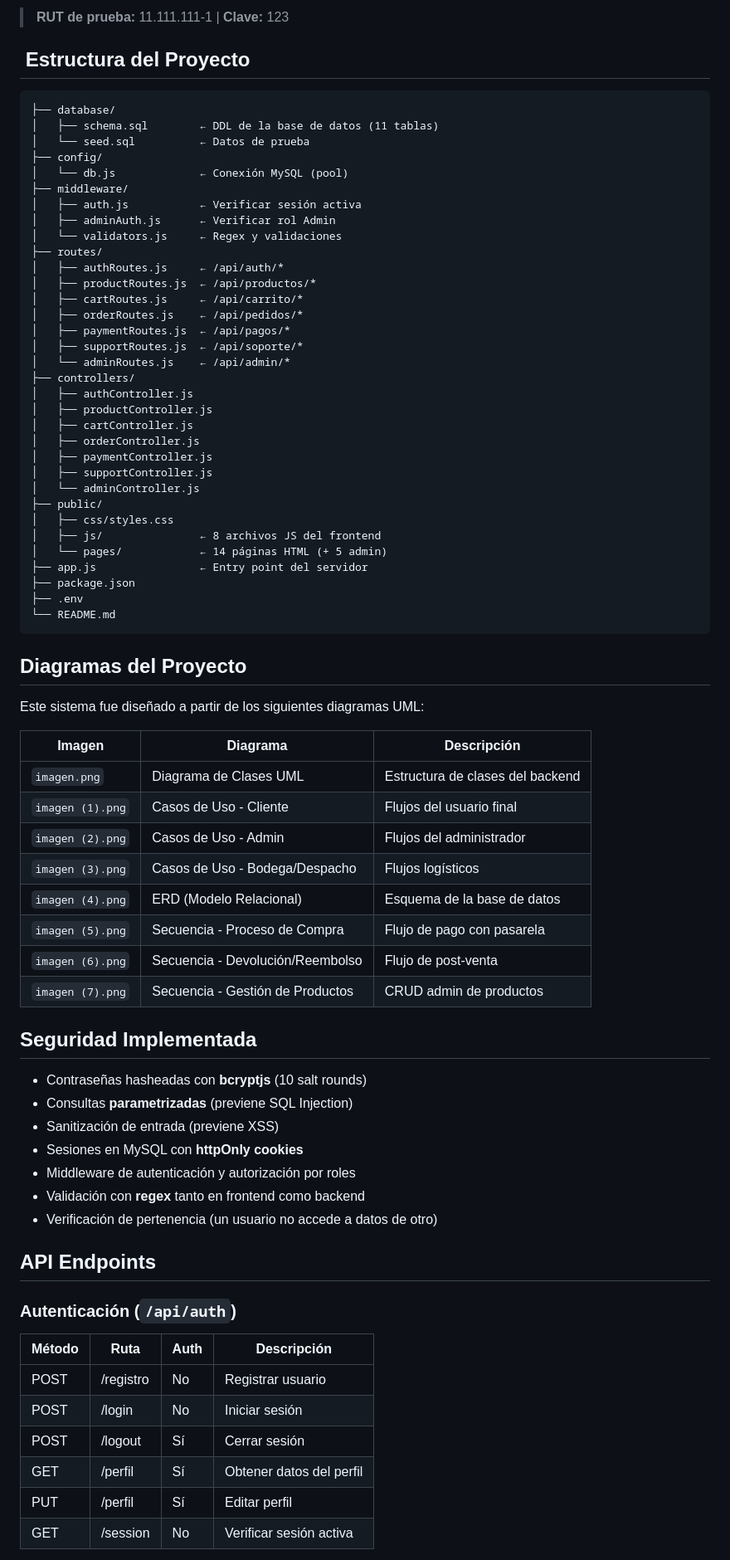
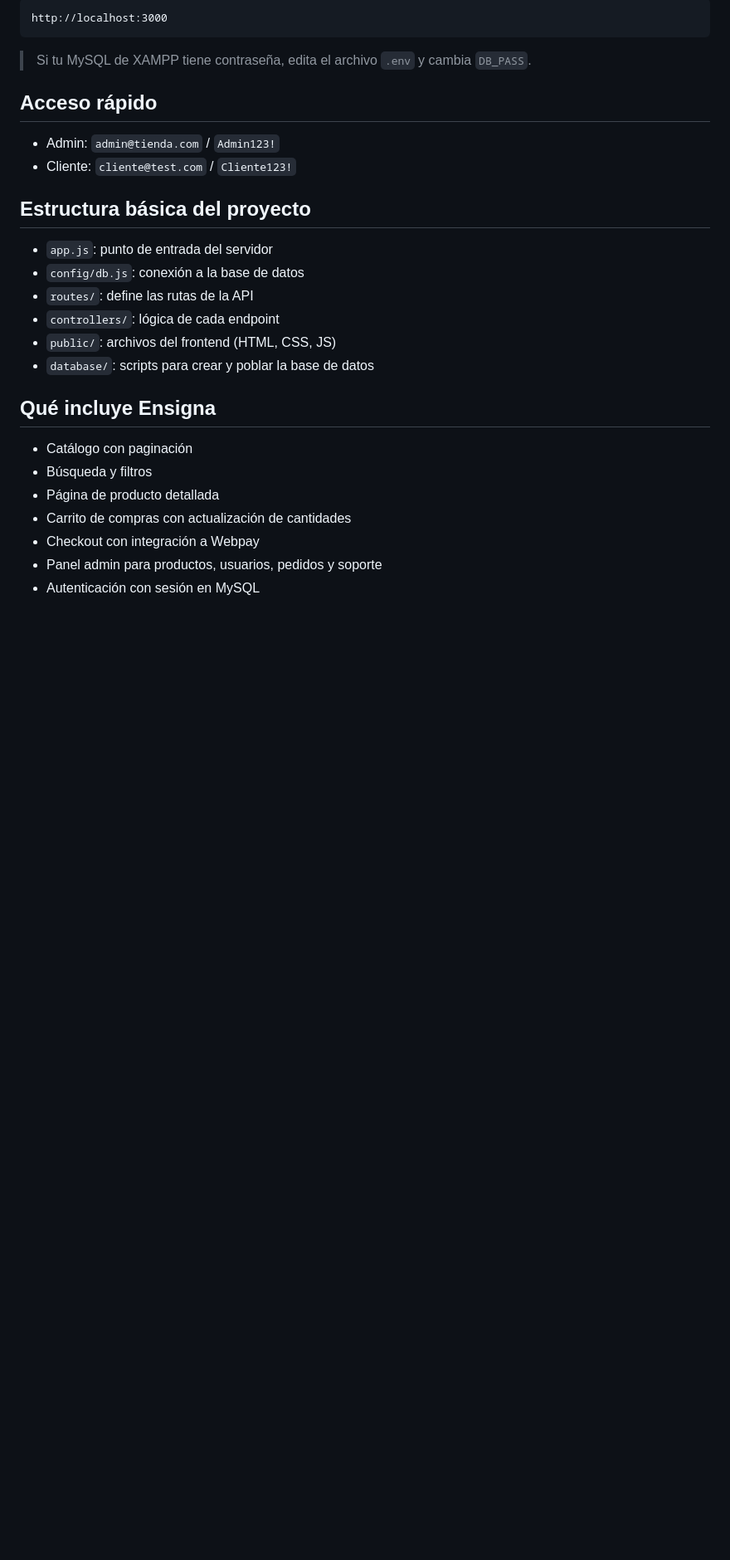
Before and after one commit to somelo01/Integracion-de-competencia, a Markdown page: README.md, the part around one of its changes. Shown at 83% size. Drawn GitHub-style; blank space fills up the shorter version.

Commit message:
proyecto 10

````diff
--- a/README.md
+++ b/README.md
@@ -71,77 +58,30 @@ Ir a: **http://localhost:3000**
-> **RUT de prueba:** 11.111.111-1 | **Clave:** 123
-
-## ️ Estructura del Proyecto
-
-```
-├── database/
-│   ├── schema.sql        ← DDL de la base de datos (11 tablas)
-│   └── seed.sql          ← Datos de prueba
-├── config/
-│   └── db.js             ← Conexión MySQL (pool)
-├── middleware/
-│   ├── auth.js           ← Verificar sesión activa
-│   ├── adminAuth.js      ← Verificar rol Admin
-│   └── validators.js     ← Regex y validaciones
-├── routes/
-│   ├── authRoutes.js     ← /api/auth/*
-│   ├── productRoutes.js  ← /api/productos/*
-│   ├── cartRoutes.js     ← /api/carrito/*
-│   ├── orderRoutes.js    ← /api/pedidos/*
-│   ├── paymentRoutes.js  ← /api/pagos/*
-│   ├── supportRoutes.js  ← /api/soporte/*
-│   └── adminRoutes.js    ← /api/admin/*
-├── controllers/
-│   ├── authController.js
-│   ├── productController.js
-│   ├── cartController.js
-│   ├── orderController.js
-│   ├── paymentController.js
-│   ├── supportController.js
-│   └── adminController.js
-├── public/
-│   ├── css/styles.css
-│   ├── js/               ← 8 archivos JS del frontend
-│   └── pages/            ← 14 páginas HTML (+ 5 admin)
-├── app.js                ← Entry point del servidor
-├── package.json
-├── .env
-└── README.md
+```text
+http://localhost:3000
 ```
 
-## Diagramas del Proyecto
+> Si tu MySQL de XAMPP tiene contraseña, edita el archivo `.env` y cambia `DB_PASS`.
 
-Este sistema fue diseñado a partir de los siguientes diagramas UML:
+## Acceso rápido
 
-| Imagen | Diagrama | Descripción |
-|---|---|---|
-| `imagen.png` | Diagrama de Clases UML | Estructura de clases del backend |
-| `imagen (1).png` | Casos de Uso - Cliente | Flujos del usuario final |
-| `imagen (2).png` | Casos de Uso - Admin | Flujos del administrador |
-| `imagen (3).png` | Casos de Uso - Bodega/Despacho | Flujos logísticos |
-| `imagen (4).png` | ERD (Modelo Relacional) | Esquema de la base de datos |
-| `imagen (5).png` | Secuencia - Proceso de Compra | Flujo de pago con pasarela |
-| `imagen (6).png` | Secuencia - Devolución/Reembolso | Flujo de post-venta |
-| `imagen (7).png` | Secuencia - Gestión de Productos | CRUD admin de productos |
+- Admin: `admin@tienda.com` / `Admin123!`
+- Cliente: `cliente@test.com` / `Cliente123!`
 
-## Seguridad Implementada
+## Estructura básica del proyecto
 
-- Contraseñas hasheadas con **bcryptjs** (10 salt rounds)
-- Consultas **parametrizadas** (previene SQL Injection)
-- Sanitización de entrada (previene XSS)
-- Sesiones en MySQL con **httpOnly cookies**
-- Middleware de autenticación y autorización por roles
-- Validación con **regex** tanto en frontend como backend
-- Verificación de pertenencia (un usuario no accede a datos de otro)
+- `app.js`: punto de entrada del servidor
+- `config/db.js`: conexión a la base de datos
+- `routes/`: define las rutas de la API
+- `controllers/`: lógica de cada endpoint
+- `public/`: archivos del frontend (HTML, CSS, JS)
+- `database/`: scripts para crear y poblar la base de datos
 
-## API Endpoints
+## Qué incluye Ensigna
 
-### Autenticación (`/api/auth`)
-| Método | Ruta | Auth | Descripción |
-|---|---|---|---|
-| POST | /registro | No | Registrar usuario |
-| POST | /login | No | Iniciar sesión |
-| POST | /logout | Sí | Cerrar sesión |
-| GET | /perfil | Sí | Obtener datos del perfil |
-| PUT | /perfil | Sí | Editar perfil |
-| GET | /session | No | Verificar sesión activa |
+- Catálogo con paginación
+- Búsqueda y filtros
+- Página de producto detallada
+- Carrito de compras con actualización de cantidades
+- Checkout con integración a Webpay
+- Panel admin para productos, usuarios, pedidos y soporte
+- Autenticación con sesión en MySQL
 
````
Also changed, not shown: other parts of README.md (+60 -82 lines).
